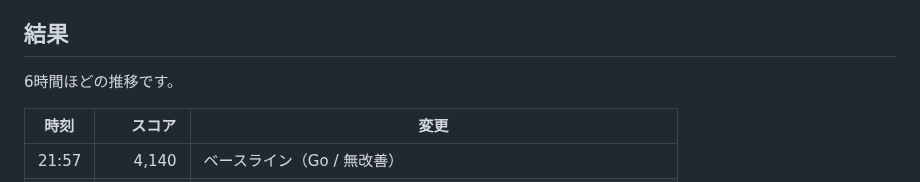
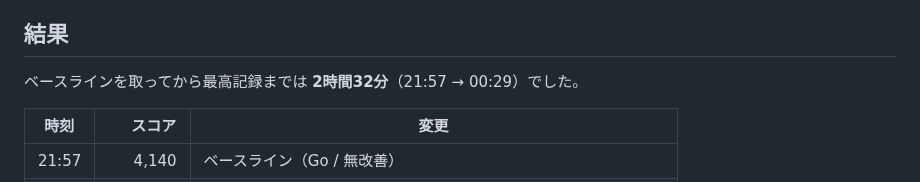
Before and after one commit to kyosu-1/portfolio, a Markdown page: posts/private-isu-with-claude-code.md, the part around the change. GitHub-like rendering.

Commit message:
post: 所要時間の誤りを修正（6時間 -> 2時間32分）
表の範囲は 21:57 -> 00:29 なので2時間32分。「6時間ほど」は誤りだった。
scores/log.md の実測に合わせて修正。

参考: 連続実行問題の調査まで含めたスコアログ全体は 21:57 -> 01:03 で3時間6分。

npm run build 済み。

🤖 Generated with [Claude Code](https://claude.com/claude-code)

```diff
--- a/posts/private-isu-with-claude-code.md
+++ b/posts/private-isu-with-claude-code.md
@@ -36,7 +36,7 @@ private-isu のレギュレーションは **EC2 1台構成が前提**で、「
 
 ## 結果
 
-6時間ほどの推移です。
+ベースラインを取ってから最高記録までは **2時間32分**（21:57 → 00:29）でした。
 
 | 時刻 | スコア | 変更 |
 |---|---:|---|
```
